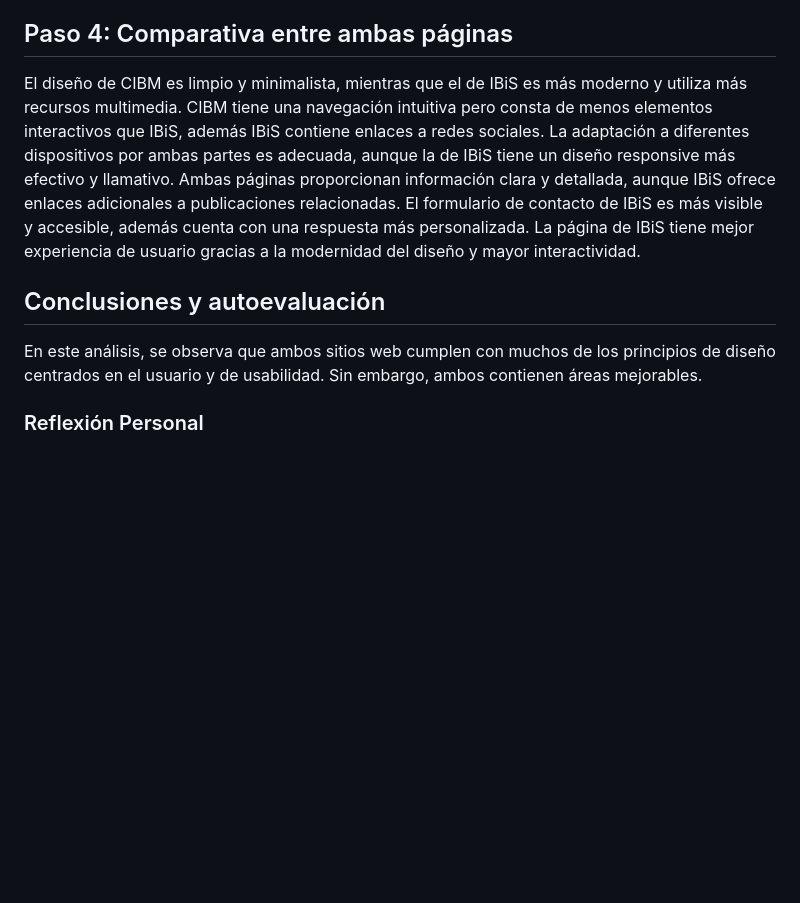
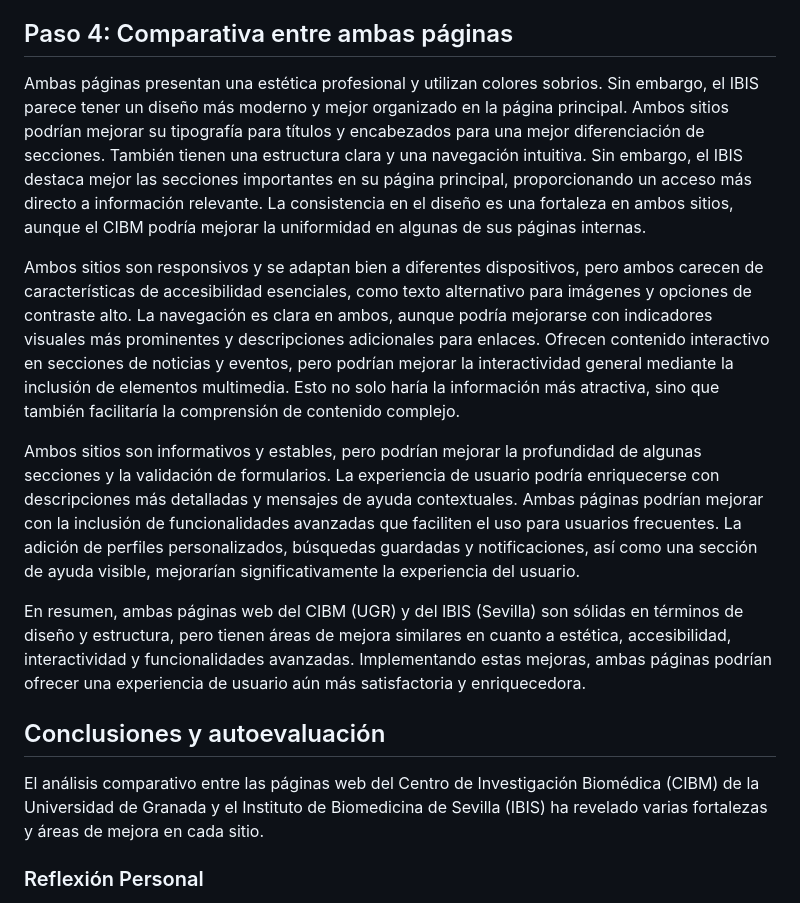
Before and after one commit to carmenxufdz/DIU, a Markdown page: README.md, the part around the change printed below. GitHub-like rendering; blank space fills up the shorter version.

```diff
--- a/README.md
+++ b/README.md
@@ -251,11 +269,17 @@ En resumen, la página del Instituto de Biomedicina de Sevilla (IBiS) tiene un d
 
 ## Paso 4: Comparativa entre ambas páginas
 
-El diseño de CIBM es limpio y minimalista, mientras que el de IBiS es más moderno y utiliza más recursos multimedia. CIBM tiene una navegación intuitiva pero consta de menos elementos interactivos que IBiS, además IBiS contiene enlaces a redes sociales. La adaptación a diferentes dispositivos por ambas partes es adecuada, aunque la de IBiS tiene un diseño responsive más efectivo y llamativo. Ambas páginas proporcionan información clara y detallada, aunque IBiS ofrece enlaces adicionales a publicaciones relacionadas. El formulario de contacto de IBiS es más visible y accesible, además cuenta con una respuesta más personalizada. La página de IBiS tiene mejor experiencia de usuario gracias a la modernidad del diseño y mayor interactividad.
+Ambas páginas presentan una estética profesional y utilizan colores sobrios. Sin embargo, el IBIS parece tener un diseño más moderno y mejor organizado en la página principal. Ambos sitios podrían mejorar su tipografía para títulos y encabezados para una mejor diferenciación de secciones. También tienen una estructura clara y una navegación intuitiva. Sin embargo, el IBIS destaca mejor las secciones importantes en su página principal, proporcionando un acceso más directo a información relevante. La consistencia en el diseño es una fortaleza en ambos sitios, aunque el CIBM podría mejorar la uniformidad en algunas de sus páginas internas.
+
+Ambos sitios son responsivos y se adaptan bien a diferentes dispositivos, pero ambos carecen de características de accesibilidad esenciales, como texto alternativo para imágenes y opciones de contraste alto. La navegación es clara en ambos, aunque podría mejorarse con indicadores visuales más prominentes y descripciones adicionales para enlaces. Ofrecen contenido interactivo en secciones de noticias y eventos, pero podrían mejorar la interactividad general mediante la inclusión de elementos multimedia. Esto no solo haría la información más atractiva, sino que también facilitaría la comprensión de contenido complejo.
+
+Ambos sitios son informativos y estables, pero podrían mejorar la profundidad de algunas secciones y la validación de formularios. La experiencia de usuario podría enriquecerse con descripciones más detalladas y mensajes de ayuda contextuales. Ambas páginas podrían mejorar con la inclusión de funcionalidades avanzadas que faciliten el uso para usuarios frecuentes. La adición de perfiles personalizados, búsquedas guardadas y notificaciones, así como una sección de ayuda visible, mejorarían significativamente la experiencia del usuario.
+
+En resumen, ambas páginas web del CIBM (UGR) y del IBIS (Sevilla) son sólidas en términos de diseño y estructura, pero tienen áreas de mejora similares en cuanto a estética, accesibilidad, interactividad y funcionalidades avanzadas. Implementando estas mejoras, ambas páginas podrían ofrecer una experiencia de usuario aún más satisfactoria y enriquecedora.
 
 ## Conclusiones y autoevaluación
 
-En este análisis, se observa que ambos sitios web cumplen con muchos de los principios de diseño centrados en el usuario y de usabilidad. Sin embargo, ambos contienen áreas mejorables.
+El análisis comparativo entre las páginas web del Centro de Investigación Biomédica (CIBM) de la Universidad de Granada y el Instituto de Biomedicina de Sevilla (IBIS) ha revelado varias fortalezas y áreas de mejora en cada sitio.
 
 ### Reflexión Personal
 
```
Also changed, not shown: other parts of README.md (+26 -8 lines).
